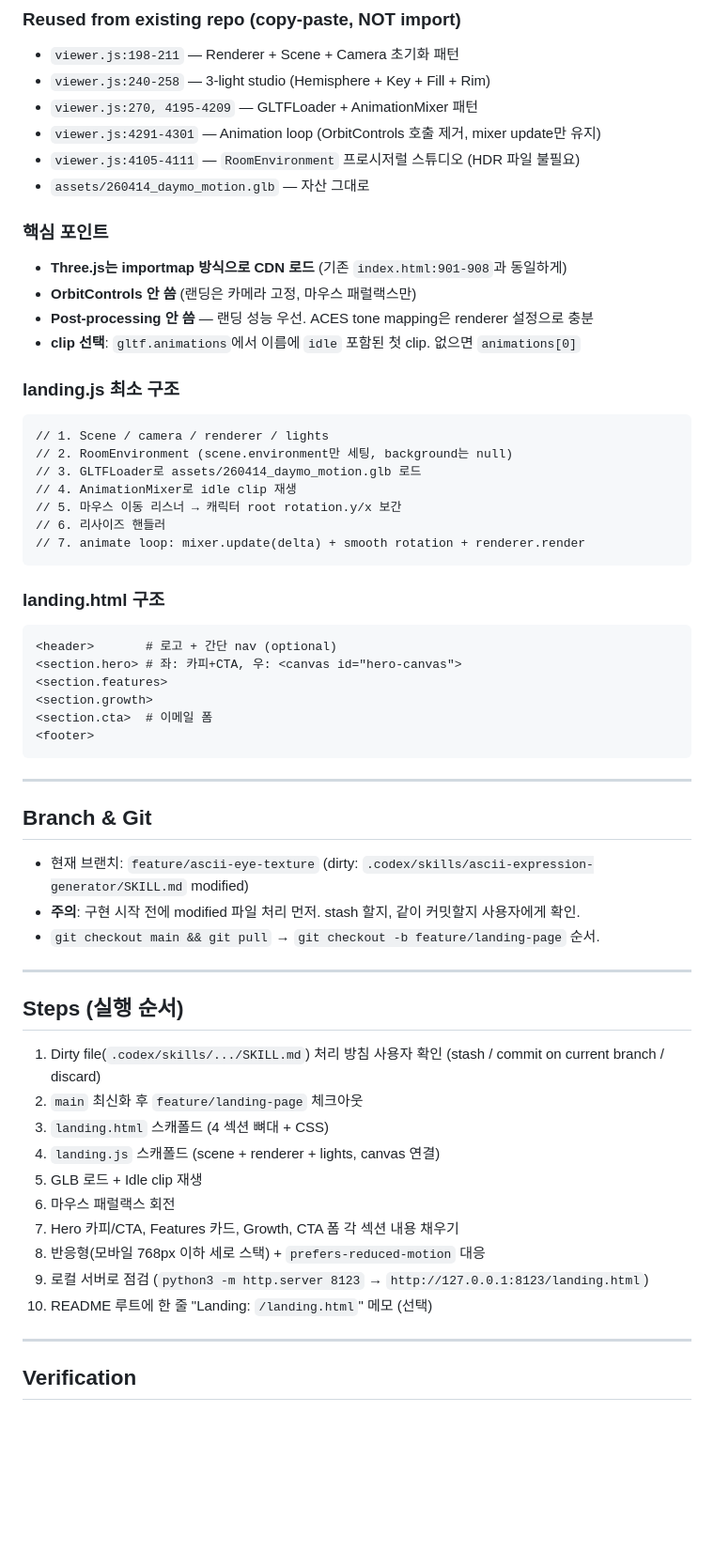
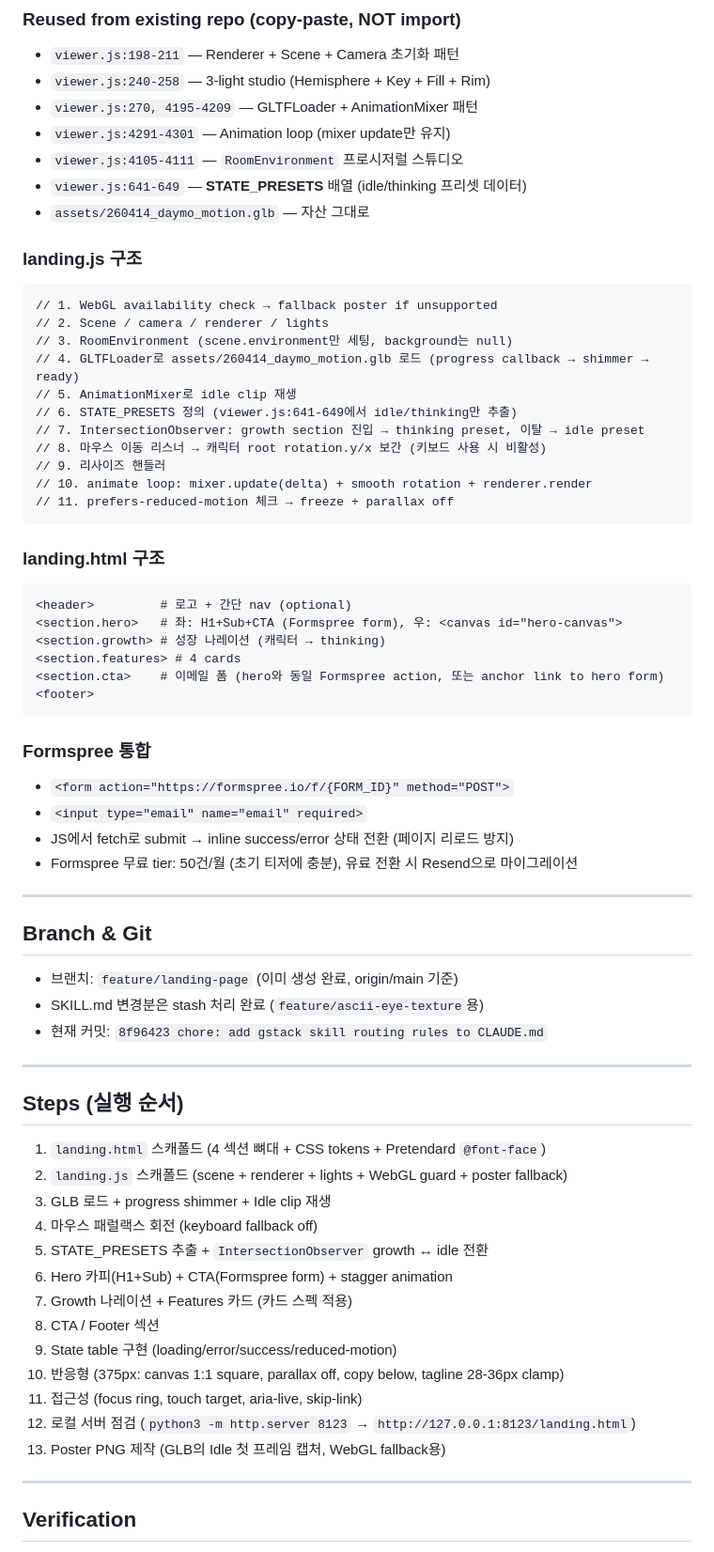
Before and after one commit to fluenttsol/glb-viewer, a Markdown page: docs/landing-plan.md, the part around one of its changes. Shown at 94% size. Rendered like a GitHub page; blank space fills up the shorter version.

````diff
--- a/docs/landing-plan.md
+++ b/docs/landing-plan.md
@@ -82,61 +116,69 @@ v1 목표는 **이 캐릭터를 3D로 살아 움직이게 보여주면서 한
 - `viewer.js:198-211` — Renderer + Scene + Camera 초기화 패턴
 - `viewer.js:240-258` — 3-light studio (Hemisphere + Key + Fill + Rim)
 - `viewer.js:270, 4195-4209` — GLTFLoader + AnimationMixer 패턴
-- `viewer.js:4291-4301` — Animation loop (OrbitControls 호출 제거, mixer update만 유지)
-- `viewer.js:4105-4111` — `RoomEnvironment` 프로시저럴 스튜디오 (HDR 파일 불필요)
+- `viewer.js:4291-4301` — Animation loop (mixer update만 유지)
+- `viewer.js:4105-4111` — `RoomEnvironment` 프로시저럴 스튜디오
+- `viewer.js:641-649` — **STATE_PRESETS** 배열 (idle/thinking 프리셋 데이터)
 - `assets/260414_daymo_motion.glb` — 자산 그대로
 
-### 핵심 포인트
-- **Three.js는 importmap 방식으로 CDN 로드** (기존 `index.html:901-908`과 동일하게)
-- **OrbitControls 안 씀** (랜딩은 카메라 고정, 마우스 패럴랙스만)
-- **Post-processing 안 씀** — 랜딩 성능 우선. ACES tone mapping은 renderer 설정으로 충분
-- **clip 선택**: `gltf.animations`에서 이름에 `idle` 포함된 첫 clip. 없으면 `animations[0]`
-
-### landing.js 최소 구조
+### landing.js 구조
 
 ```
-// 1. Scene / camera / renderer / lights
-// 2. RoomEnvironment (scene.environment만 세팅, background는 null)
-// 3. GLTFLoader로 assets/260414_daymo_motion.glb 로드
-// 4. AnimationMixer로 idle clip 재생
-// 5. 마우스 이동 리스너 → 캐릭터 root rotation.y/x 보간
-// 6. 리사이즈 핸들러
-// 7. animate loop: mixer.update(delta) + smooth rotation + renderer.render
+// 1. WebGL availability check → fallback poster if unsupported
+// 2. Scene / camera / renderer / lights
+// 3. RoomEnvironment (scene.environment만 세팅, background는 null)
+// 4. GLTFLoader로 assets/260414_daymo_motion.glb 로드 (progress callback → shimmer → ready)
+// 5. AnimationMixer로 idle clip 재생
+// 6. STATE_PRESETS 정의 (viewer.js:641-649에서 idle/thinking만 추출)
+// 7. IntersectionObserver: growth section 진입 → thinking preset, 이탈 → idle preset
+// 8. 마우스 이동 리스너 → 캐릭터 root rotation.y/x 보간 (키보드 사용 시 비활성)
+// 9. 리사이즈 핸들러
+// 10. animate loop: mixer.update(delta) + smooth rotation + renderer.render
+// 11. prefers-reduced-motion 체크 → freeze + parallax off
 ```
 
 ### landing.html 구조
 
 ```
-<header>       # 로고 + 간단 nav (optional)
-<section.hero> # 좌: 카피+CTA, 우: <canvas id="hero-canvas">
-<section.features>
-<section.growth>
-<section.cta>  # 이메일 폼
+<header>         # 로고 + 간단 nav (optional)
+<section.hero>   # 좌: H1+Sub+CTA (Formspree form), 우: <canvas id="hero-canvas">
+<section.growth> # 성장 나레이션 (캐릭터 → thinking)
+<section.features> # 4 cards
+<section.cta>    # 이메일 폼 (hero와 동일 Formspree action, 또는 anchor link to hero form)
 <footer>
 ```
+
+### Formspree 통합
+- `<form action="https://formspree.io/f/{FORM_ID}" method="POST">`
+- `<input type="email" name="email" required>`
+- JS에서 fetch로 submit → inline success/error 상태 전환 (페이지 리로드 방지)
+- Formspree 무료 tier: 50건/월 (초기 티저에 충분), 유료 전환 시 Resend으로 마이그레이션
 
 ---
 
 ## Branch & Git
 
-- 현재 브랜치: `feature/ascii-eye-texture` (dirty: `.codex/skills/ascii-expression-generator/SKILL.md` modified)
-- **주의**: 구현 시작 전에 modified 파일 처리 먼저. stash 할지, 같이 커밋할지 사용자에게 확인.
-- `git checkout main && git pull` → `git checkout -b feature/landing-page` 순서.
+- 브랜치: `feature/landing-page` (이미 생성 완료, origin/main 기준)
+- SKILL.md 변경분은 stash 처리 완료 (`feature/ascii-eye-texture`용)
+- 현재 커밋: `8f96423 chore: add gstack skill routing rules to CLAUDE.md`
 
 ---
 
 ## Steps (실행 순서)
 
-1. Dirty file(`.codex/skills/.../SKILL.md`) 처리 방침 사용자 확인 (stash / commit on current branch / discard)
-2. `main` 최신화 후 `feature/landing-page` 체크아웃
-3. `landing.html` 스캐폴드 (4 섹션 뼈대 + CSS)
-4. `landing.js` 스캐폴드 (scene + renderer + lights, canvas 연결)
-5. GLB 로드 + Idle clip 재생
-6. 마우스 패럴랙스 회전
-7. Hero 카피/CTA, Features 카드, Growth, CTA 폼 각 섹션 내용 채우기
-8. 반응형(모바일 768px 이하 세로 스택) + `prefers-reduced-motion` 대응
-9. 로컬 서버로 점검 (`python3 -m http.server 8123` → `http://127.0.0.1:8123/landing.html`)
-10. README 루트에 한 줄 "Landing: `/landing.html`" 메모 (선택)
+1. `landing.html` 스캐폴드 (4 섹션 뼈대 + CSS tokens + Pretendard `@font-face`)
+2. `landing.js` 스캐폴드 (scene + renderer + lights + WebGL guard + poster fallback)
+3. GLB 로드 + progress shimmer + Idle clip 재생
+4. 마우스 패럴랙스 회전 (keyboard fallback off)
+5. STATE_PRESETS 추출 + `IntersectionObserver` growth ↔ idle 전환
+6. Hero 카피(H1+Sub) + CTA(Formspree form) + stagger animation
+7. Growth 나레이션 + Features 카드 (카드 스펙 적용)
+8. CTA / Footer 섹션
+9. State table 구현 (loading/error/success/reduced-motion)
+10. 반응형 (375px: canvas 1:1 square, parallax off, copy below, tagline 28-36px clamp)
+11. 접근성 (focus ring, touch target, aria-live, skip-link)
+12. 로컬 서버 점검 (`python3 -m http.server 8123` → `http://127.0.0.1:8123/landing.html`)
+13. Poster PNG 제작 (GLB의 Idle 첫 프레임 캡처, WebGL fallback용)
 
 ---
 
````
Also changed, not shown: other parts of docs/landing-plan.md (+105 -46 lines).
